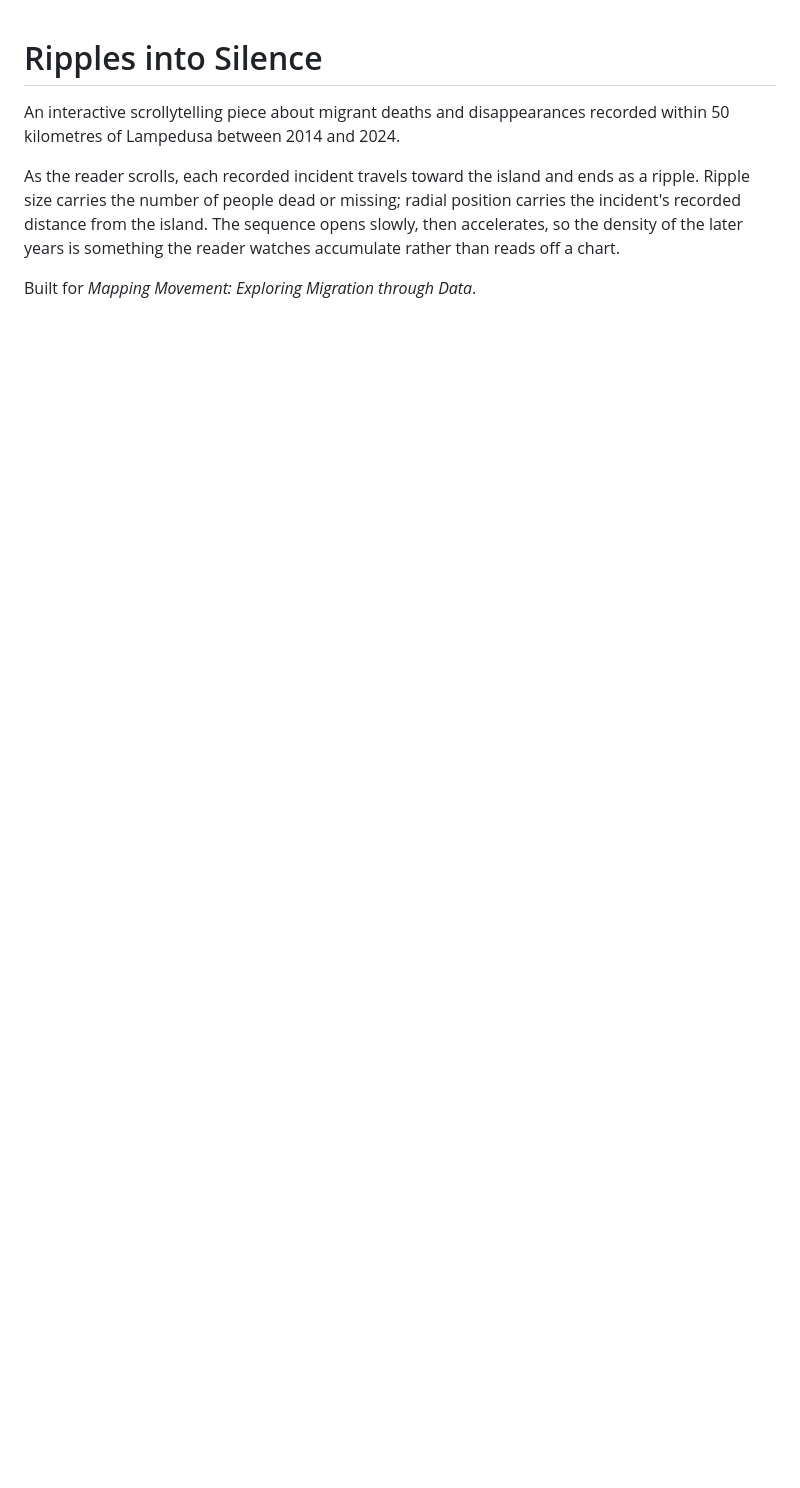
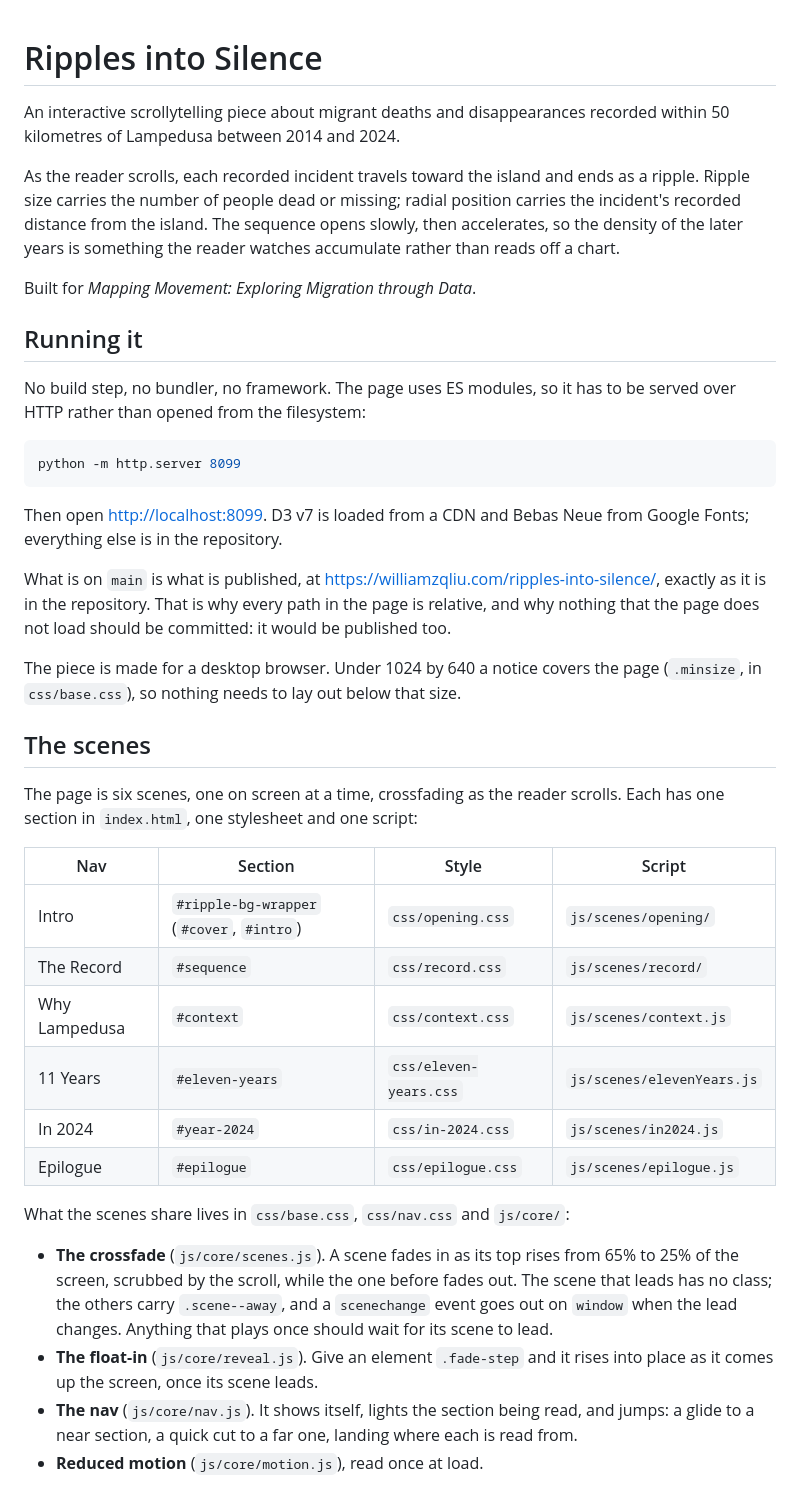
Before and after one commit to williamzqliu/ripples-into-silence, a Markdown page: README.md, the part around one of its changes. GitHub-like rendering; blank space fills up the shorter version.

````diff
--- a/README.md
+++ b/README.md
@@ -10,3 +10,52 @@ then accelerates, so the density of the later years is something the reader watc
 accumulate rather than reads off a chart.
 
 Built for *Mapping Movement: Exploring Migration through Data*.
+
+## Running it
+
+No build step, no bundler, no framework. The page uses ES modules, so it has to be
+served over HTTP rather than opened from the filesystem:
+
+```bash
+python -m http.server 8099
+```
+
+Then open <http://localhost:8099>. D3 v7 is loaded from a CDN and Bebas Neue from
+Google Fonts; everything else is in the repository.
+
+What is on `main` is what is published, at
+<https://williamzqliu.com/ripples-into-silence/>, exactly as it is in the repository.
+That is why every path in the page is relative, and why nothing that the page does not
+load should be committed: it would be published too.
+
+The piece is made for a desktop browser. Under 1024 by 640 a notice covers the page
+(`.minsize`, in `css/base.css`), so nothing needs to lay out below that size.
+
+## The scenes
+
+The page is six scenes, one on screen at a time, crossfading as the reader scrolls.
+Each has one section in `index.html`, one stylesheet and one script:
+
+| Nav | Section | Style | Script |
+| --- | --- | --- | --- |
+| Intro | `#ripple-bg-wrapper` (`#cover`, `#intro`) | `css/opening.css` | `js/scenes/opening/` |
+| The Record | `#sequence` | `css/record.css` | `js/scenes/record/` |
+| Why Lampedusa | `#context` | `css/context.css` | `js/scenes/context.js` |
+| 11 Years | `#eleven-years` | `css/eleven-years.css` | `js/scenes/elevenYears.js` |
+| In 2024 | `#year-2024` | `css/in-2024.css` | `js/scenes/in2024.js` |
+| Epilogue | `#epilogue` | `css/epilogue.css` | `js/scenes/epilogue.js` |
+
+What the scenes share lives in `css/base.css`, `css/nav.css` and `js/core/`:
+
+- **The crossfade** (`js/core/scenes.js`). A scene fades in as its top rises from 65%
+  to 25% of the screen, scrubbed by the scroll, while the one before fades out. The
+  scene that leads has no class; the others carry `.scene--away`, and a `scenechange`
+  event goes out on `window` when the lead changes. Anything that plays once should
+  wait for its scene to lead.
+- **The float-in** (`js/core/reveal.js`). Give an element `.fade-step` and it rises
+  into place as it comes up the screen, once its scene leads.
+- **The nav** (`js/core/nav.js`). It shows itself, lights the section being read, and
+  jumps: a glide to a near section, a quick cut to a far one, landing where each is
+  read from.
+- **Reduced motion** (`js/core/motion.js`), read once at load.
+
````
Also changed, not shown: other parts of README.md (+54 -43 lines).
